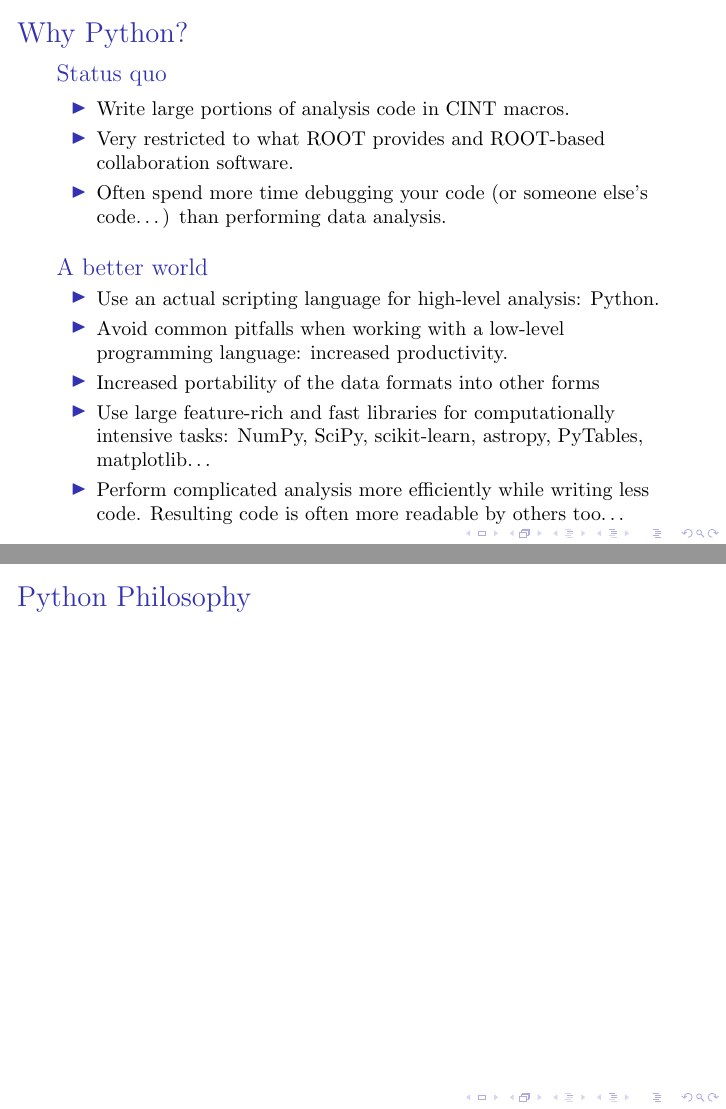
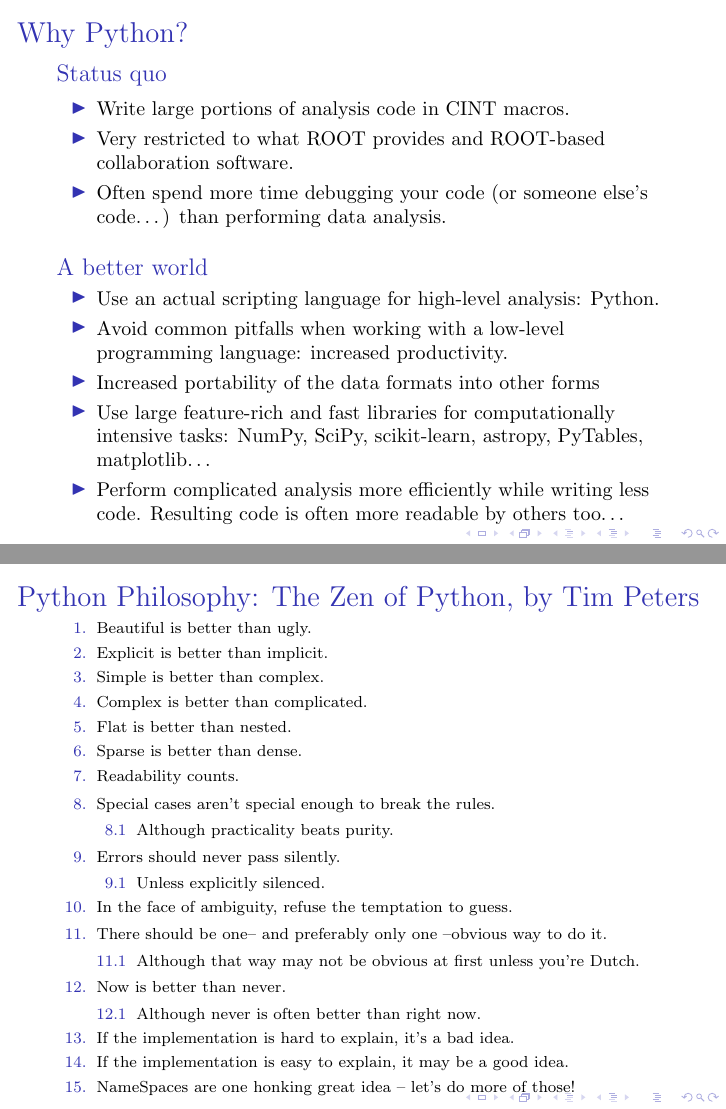
Before and after one commit to rootpy/rootpy-slides, LaTeX slides (overview/rootpy-talk.tex): pages 3 and 4 of 13, joined at a grey line. Compiled offline with pdfLaTeX.

Commit message:
add the Zen of Python

```diff
--- a/overview/rootpy-talk.tex
+++ b/overview/rootpy-talk.tex
@@ -70,7 +70,47 @@
 }
 
 \frame{
-    \frametitle{Python Philosophy}
+    \frametitle{Python Philosophy: The Zen of Python, by Tim Peters}
+
+{\footnotesize
+\begin{enumerate}
+    \item Beautiful is better than ugly.
+    \item Explicit is better than implicit.
+    \item Simple is better than complex.
+    \item Complex is better than complicated.
+    \item Flat is better than nested.
+    \item Sparse is better than dense.
+    \item Readability counts.
+    \item Special cases aren't special enough to break the rules.
+    \begin{enumerate}
+        {\footnotesize
+        \item Although practicality beats purity.
+        }
+    \end{enumerate}
+    \item Errors should never pass silently.
+    \begin{enumerate}
+        {\footnotesize
+        \item Unless explicitly silenced.
+        }
+    \end{enumerate}
+    \item In the face of ambiguity, refuse the temptation to guess.
+    \item There should be one-- and preferably only one --obvious way to do it.
+    \begin{enumerate}
+        {\footnotesize
+        \item Although that way may not be obvious at first unless you're Dutch.
+        }
+    \end{enumerate}
+    \item Now is better than never.
+    \begin{enumerate}
+        {\footnotesize
+        \item Although never is often better than right now.
+        }
+    \end{enumerate}
+    \item If the implementation is hard to explain, it's a bad idea.
+    \item If the implementation is easy to explain, it may be a good idea.
+    \item NameSpaces are one honking great idea -- let's do more of those!
+\end{enumerate}
+}
 }
 
 \frame{
```
